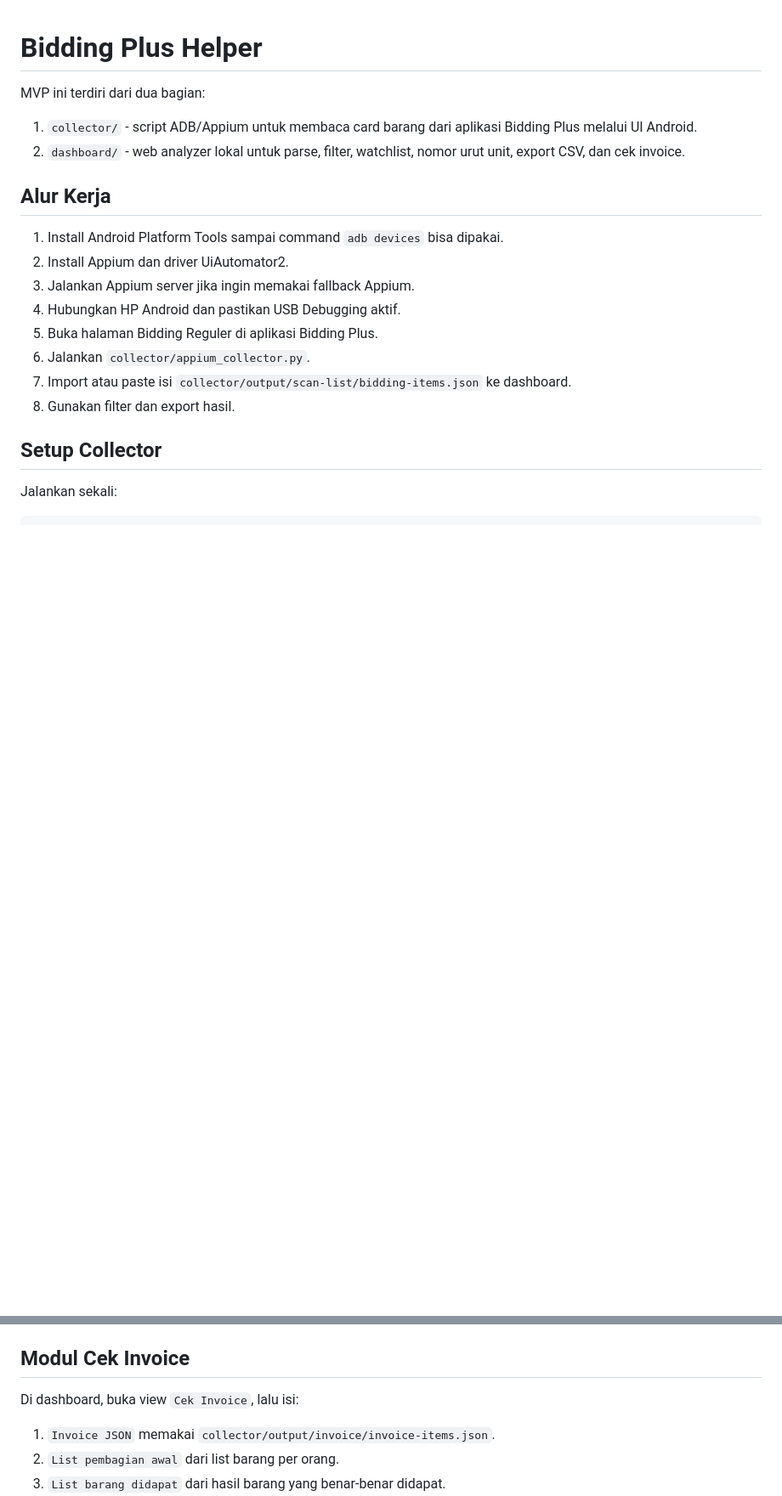
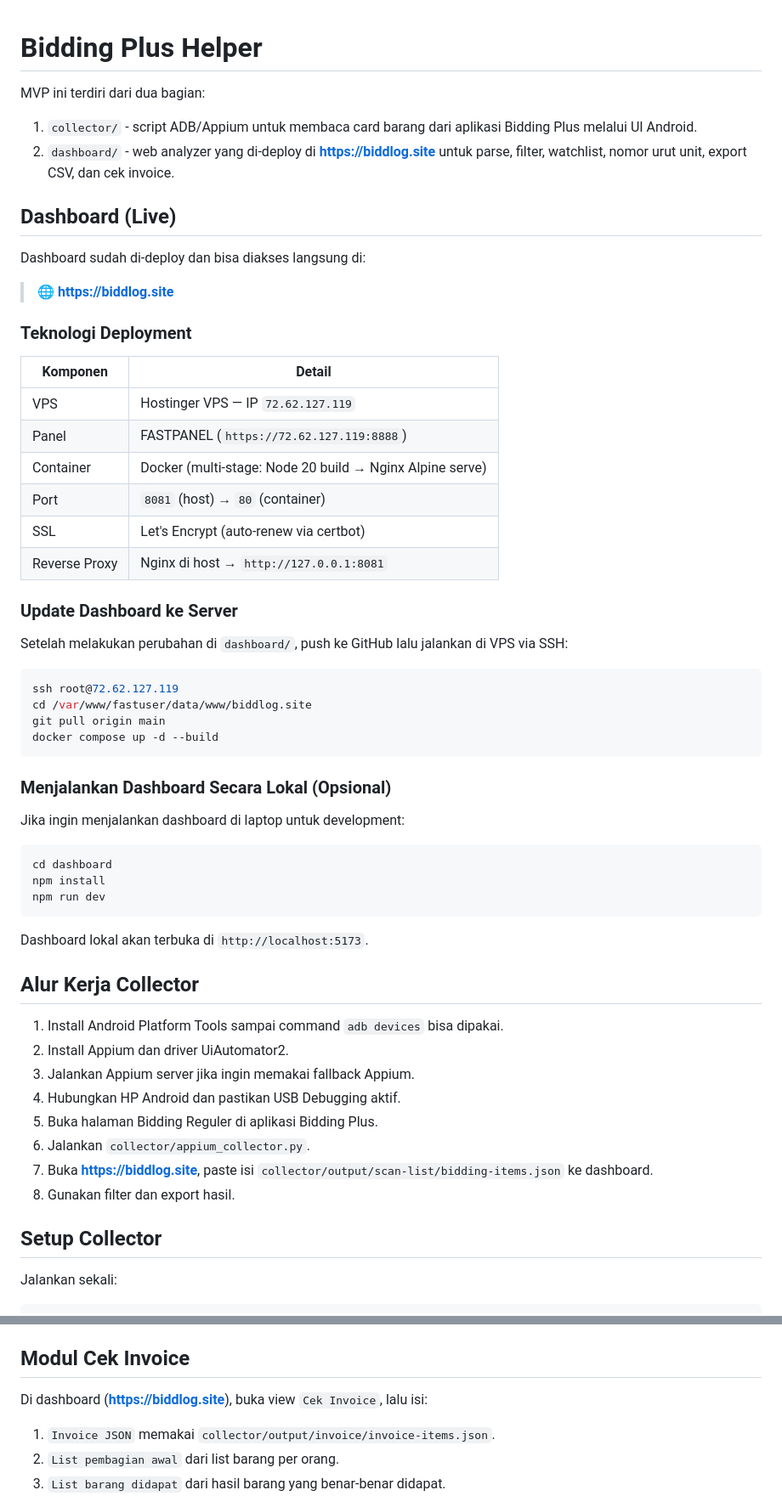
Before and after one commit to Kizker/biddlog, a Markdown page: README.md, 2 parts joined by grey strips. Shown at 85% size. Drawn GitHub-style; blank space fills up the shorter version.

Commit message:
Update README & AGENTS.md: dashboard sekarang live di biddlog.site

````diff
--- a/README.md
+++ b/README.md
@@ -3,9 +3,49 @@
 MVP ini terdiri dari dua bagian:
 
 1. `collector/` - script ADB/Appium untuk membaca card barang dari aplikasi Bidding Plus melalui UI Android.
-2. `dashboard/` - web analyzer lokal untuk parse, filter, watchlist, nomor urut unit, export CSV, dan cek invoice.
+2. `dashboard/` - web analyzer yang di-deploy di **https://biddlog.site** untuk parse, filter, watchlist, nomor urut unit, export CSV, dan cek invoice.
 
-## Alur Kerja
+## Dashboard (Live)
+
+Dashboard sudah di-deploy dan bisa diakses langsung di:
+
+> 🌐 **https://biddlog.site**
+
+### Teknologi Deployment
+
+| Komponen | Detail |
+|---|---|
+| VPS | Hostinger VPS — IP `72.62.127.119` |
+| Panel | FASTPANEL (`https://72.62.127.119:8888`) |
+| Container | Docker (multi-stage: Node 20 build → Nginx Alpine serve) |
+| Port | `8081` (host) → `80` (container) |
+| SSL | Let's Encrypt (auto-renew via certbot) |
+| Reverse Proxy | Nginx di host → `http://127.0.0.1:8081` |
+
+### Update Dashboard ke Server
+
+Setelah melakukan perubahan di `dashboard/`, push ke GitHub lalu jalankan di VPS via SSH:
+
+```bash
+ssh root@72.62.127.119
+cd /var/www/fastuser/data/www/biddlog.site
+git pull origin main
+docker compose up -d --build
+```
+
+### Menjalankan Dashboard Secara Lokal (Opsional)
+
+Jika ingin menjalankan dashboard di laptop untuk development:
+
+```powershell
+cd dashboard
+npm install
+npm run dev
+```
+
+Dashboard lokal akan terbuka di `http://localhost:5173`.
+
+## Alur Kerja Collector
 
 1. Install Android Platform Tools sampai command `adb devices` bisa dipakai.
 2. Install Appium dan driver UiAutomator2.
@@ -13,7 +53,7 @@ MVP ini terdiri dari dua bagian:
 4. Hubungkan HP Android dan pastikan USB Debugging aktif.
 5. Buka halaman Bidding Reguler di aplikasi Bidding Plus.
 6. Jalankan `collector/appium_collector.py`.
-7. Import atau paste isi `collector/output/scan-list/bidding-items.json` ke dashboard.
+7. Buka **https://biddlog.site**, paste isi `collector/output/scan-list/bidding-items.json` ke dashboard.
 8. Gunakan filter dan export hasil.
 
 ## Setup Collector
@@ -105,7 +145,7 @@ Setiap selesai scan satu akun, scanner juga memperbarui output gabungan:
 
 ## Modul Cek Invoice
 
-Di dashboard, buka view `Cek Invoice`, lalu isi:
+Di dashboard (**https://biddlog.site**), buka view `Cek Invoice`, lalu isi:
 
 1. `Invoice JSON` memakai `collector/output/invoice/invoice-items.json`.
 2. `List pembagian awal` dari list barang per orang.
````
Also changed, not shown: AGENTS.md (+41 -3 lines).
